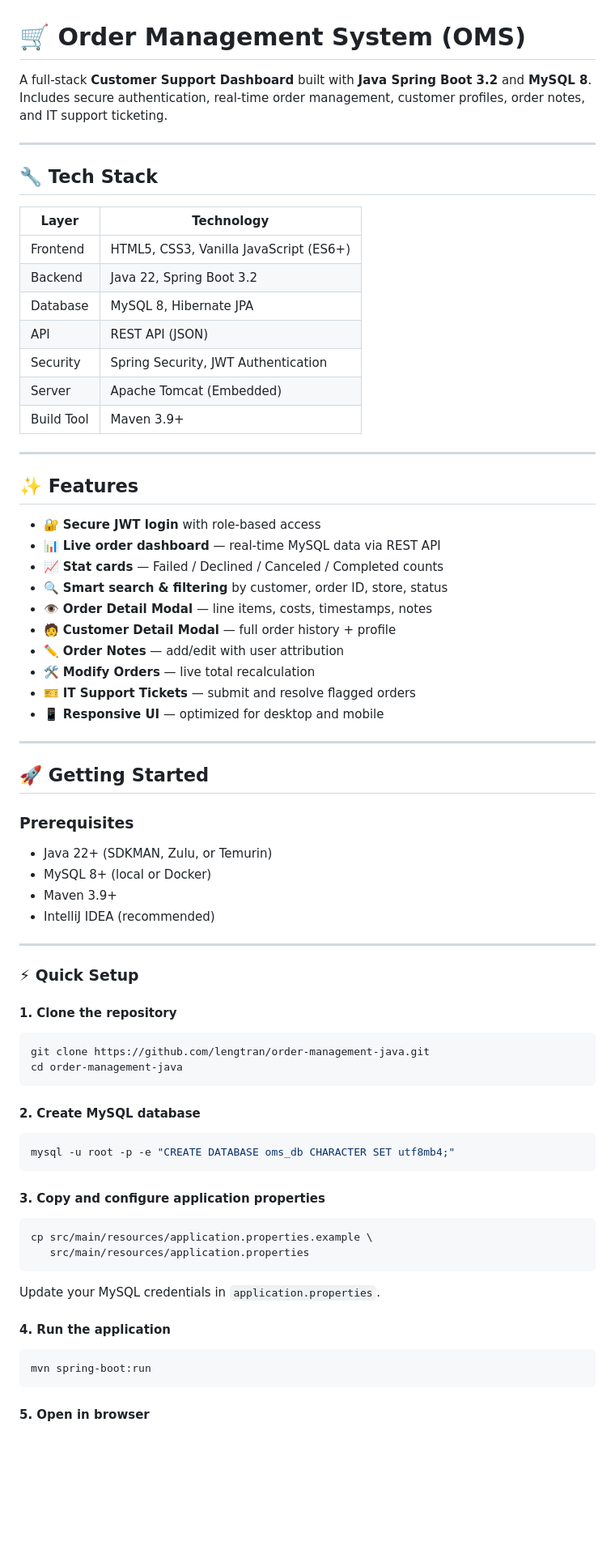
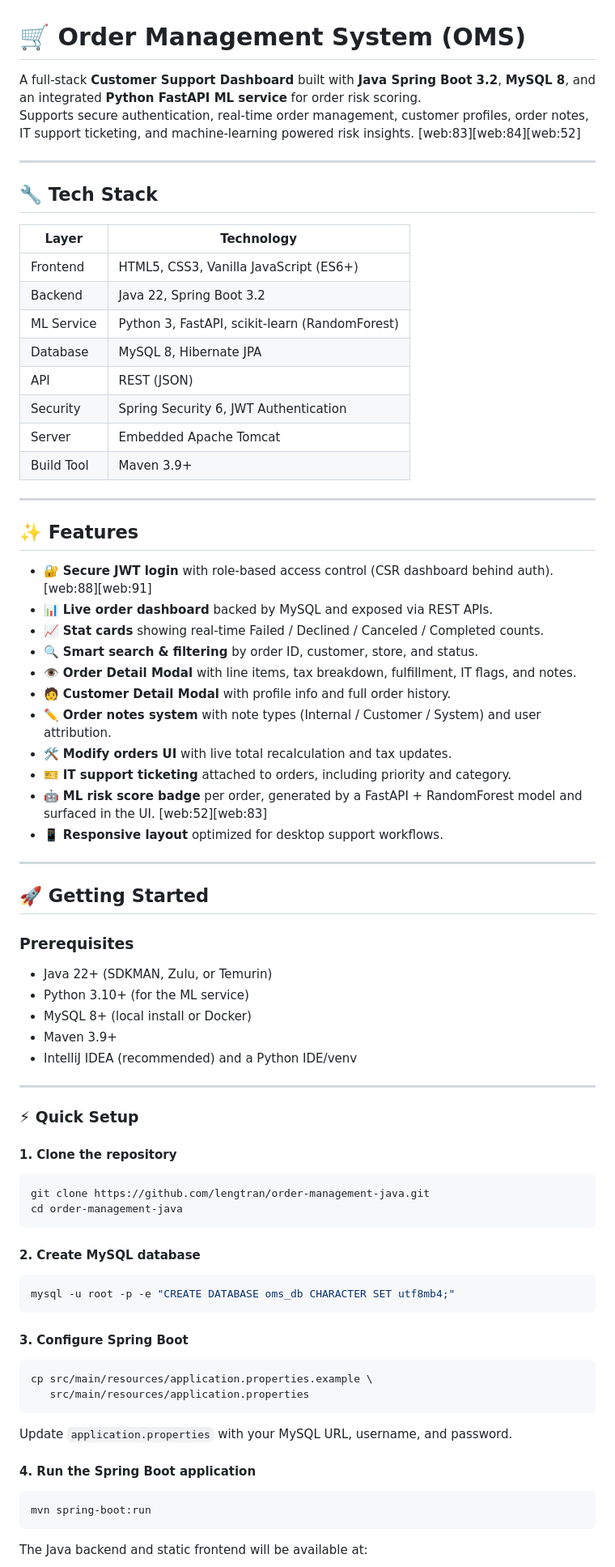
Before and after one commit to lengtran/order-management-java, a Markdown page: README.md, the part around one of its changes. Shown at 81% size. Rendered like a GitHub page; blank space fills up the shorter version.

Commit message:
feat: add ML risk score badge to order modal

````diff
--- a/README.md
+++ b/README.md
@@ -1,36 +1,38 @@
 # 🛒 Order Management System (OMS)
 
-A full-stack **Customer Support Dashboard** built with **Java Spring Boot 3.2** and **MySQL 8**.
-Includes secure authentication, real-time order management, customer profiles, order notes, and IT support ticketing.
+A full-stack **Customer Support Dashboard** built with **Java Spring Boot 3.2**, **MySQL 8**, and an integrated **Python FastAPI ML service** for order risk scoring.
+Supports secure authentication, real-time order management, customer profiles, order notes, IT support ticketing, and machine‑learning powered risk insights. [web:83][web:84][web:52]
 
 ---
 
 ## 🔧 Tech Stack
 
-| Layer      | Technology                                  |
-|------------|----------------------------------------------|
-| Frontend   | HTML5, CSS3, Vanilla JavaScript (ES6+)       |
-| Backend    | Java 22, Spring Boot 3.2                     |
-| Database   | MySQL 8, Hibernate JPA                       |
-| API        | REST API (JSON)                              |
-| Security   | Spring Security, JWT Authentication          |
-| Server     | Apache Tomcat (Embedded)                     |
-| Build Tool | Maven 3.9+                                   |
+| Layer        | Technology                                         |
+|-------------|----------------------------------------------------|
+| Frontend    | HTML5, CSS3, Vanilla JavaScript (ES6+)             |
+| Backend     | Java 22, Spring Boot 3.2                           |
+| ML Service  | Python 3, FastAPI, scikit-learn (RandomForest)     |
+| Database    | MySQL 8, Hibernate JPA                             |
+| API         | REST (JSON)                                        |
+| Security    | Spring Security 6, JWT Authentication              |
+| Server      | Embedded Apache Tomcat                             |
+| Build Tool  | Maven 3.9+                                         |
 
 ---
 
 ## ✨ Features
 
-- 🔐 **Secure JWT login** with role-based access
-- 📊 **Live order dashboard** — real-time MySQL data via REST API
-- 📈 **Stat cards** — Failed / Declined / Canceled / Completed counts
-- 🔍 **Smart search & filtering** by customer, order ID, store, status
-- 👁️ **Order Detail Modal** — line items, costs, timestamps, notes
-- 🧑 **Customer Detail Modal** — full order history + profile
-- ✏️ **Order Notes** — add/edit with user attribution
-- 🛠️ **Modify Orders** — live total recalculation
-- 🎫 **IT Support Tickets** — submit and resolve flagged orders
-- 📱 **Responsive UI** — optimized for desktop and mobile
+- 🔐 **Secure JWT login** with role-based access control (CSR dashboard behind auth). [web:88][web:91]
+- 📊 **Live order dashboard** backed by MySQL and exposed via REST APIs.
+- 📈 **Stat cards** showing real-time Failed / Declined / Canceled / Completed counts.
+- 🔍 **Smart search & filtering** by order ID, customer, store, and status.
+- 👁️ **Order Detail Modal** with line items, tax breakdown, fulfillment, IT flags, and notes.
+- 🧑 **Customer Detail Modal** with profile info and full order history.
+- ✏️ **Order notes system** with note types (Internal / Customer / System) and user attribution.
+- 🛠️ **Modify orders UI** with live total recalculation and tax updates.
+- 🎫 **IT support ticketing** attached to orders, including priority and category.
+- 🤖 **ML risk score badge** per order, generated by a FastAPI + RandomForest model and surfaced in the UI. [web:52][web:83]
+- 📱 **Responsive layout** optimized for desktop support workflows.
 
 ---
 
@@ -39,36 +41,42 @@ Includes secure authentication, real-time order management, customer profiles, o
 ### Prerequisites
 
 - Java 22+ (SDKMAN, Zulu, or Temurin)
-- MySQL 8+ (local or Docker)
+- Python 3.10+ (for the ML service)
+- MySQL 8+ (local install or Docker)
 - Maven 3.9+
-- IntelliJ IDEA (recommended)
+- IntelliJ IDEA (recommended) and a Python IDE/venv
 
 ---
 
 ### ⚡ Quick Setup
 
 #### 1. Clone the repository
+
 ```bash
 git clone https://github.com/lengtran/order-management-java.git
 cd order-management-java
 ```
 
 #### 2. Create MySQL database
+
 ```bash
 mysql -u root -p -e "CREATE DATABASE oms_db CHARACTER SET utf8mb4;"
 ```
 
-#### 3. Copy and configure application properties
+#### 3. Configure Spring Boot
+
 ```bash
 cp src/main/resources/application.properties.example \
    src/main/resources/application.properties
 ```
-Update your MySQL credentials in `application.properties`.
 
-#### 4. Run the application
+Update `application.properties` with your MySQL URL, username, and password.
+
+#### 4. Run the Spring Boot application
+
 ```bash
 mvn spring-boot:run
 ```
 
-#### 5. Open in browser
+The Java backend and static frontend will be available at:
 
````
Also changed, not shown: other parts of README.md (+81 -16 lines).
